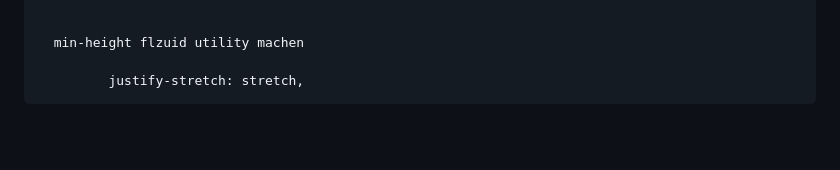
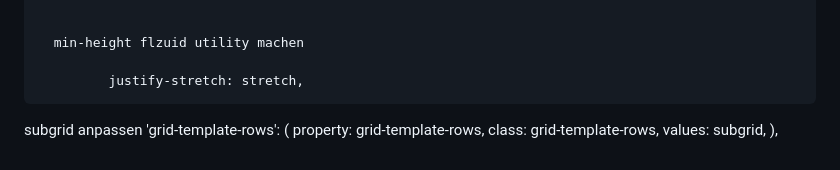
Before and after one commit to TonyNguyen137/Bootswind-beta, a Markdown page: TODO.md, the part around the change. Rendered like a GitHub page; blank space fills up the shorter version.

```diff
--- a/TODO.md
+++ b/TODO.md
@@ -132,3 +132,11 @@ values dashed entfernen wenn man class so was hat   class: hover\:,
       min-height flzuid utility machen
 
              justify-stretch: stretch,
+
+
+subgrid anpassen
+               'grid-template-rows': (
+      property: grid-template-rows,
+      class: grid-template-rows,
+      values: subgrid,
+    ),
```
